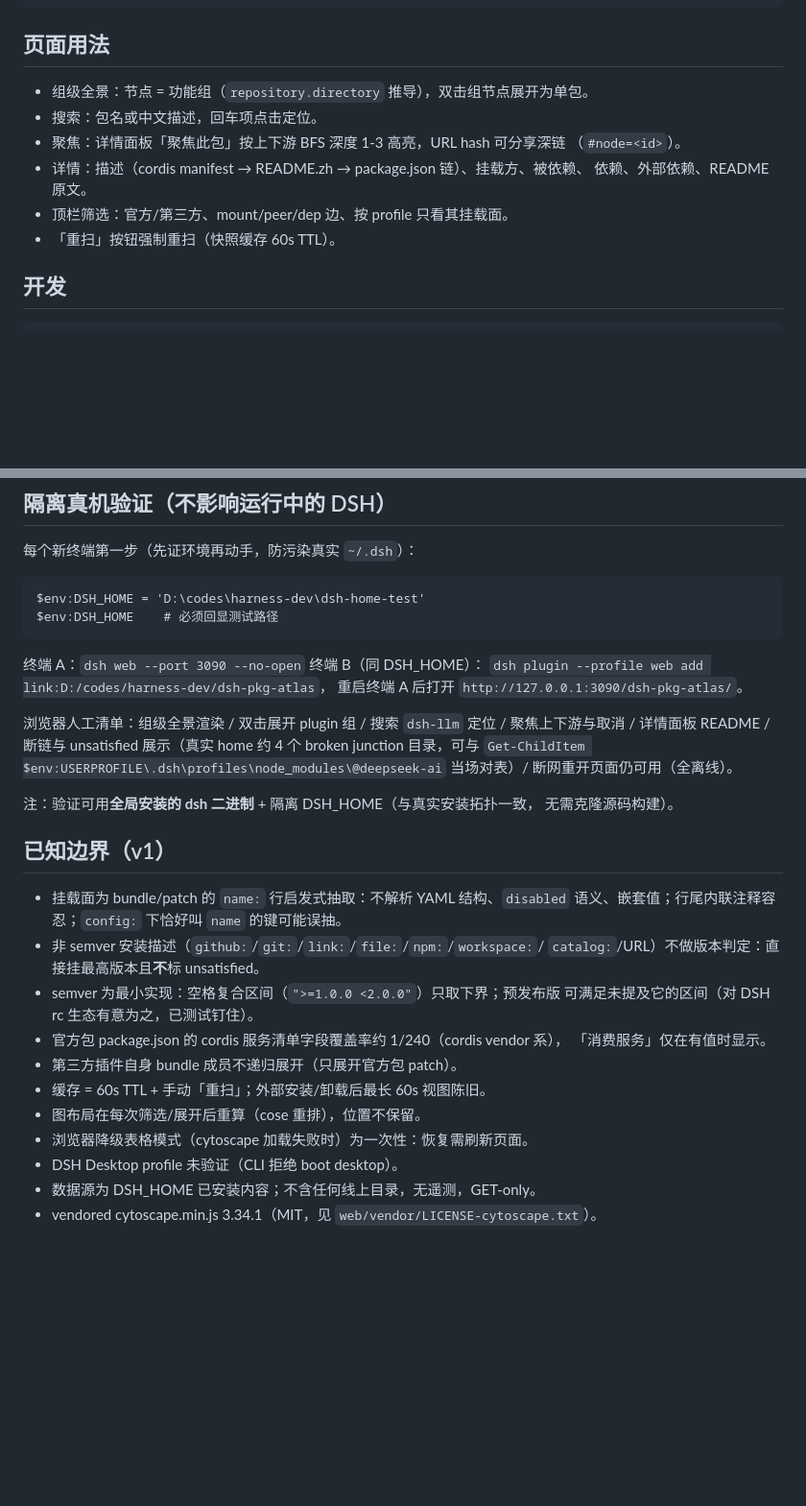
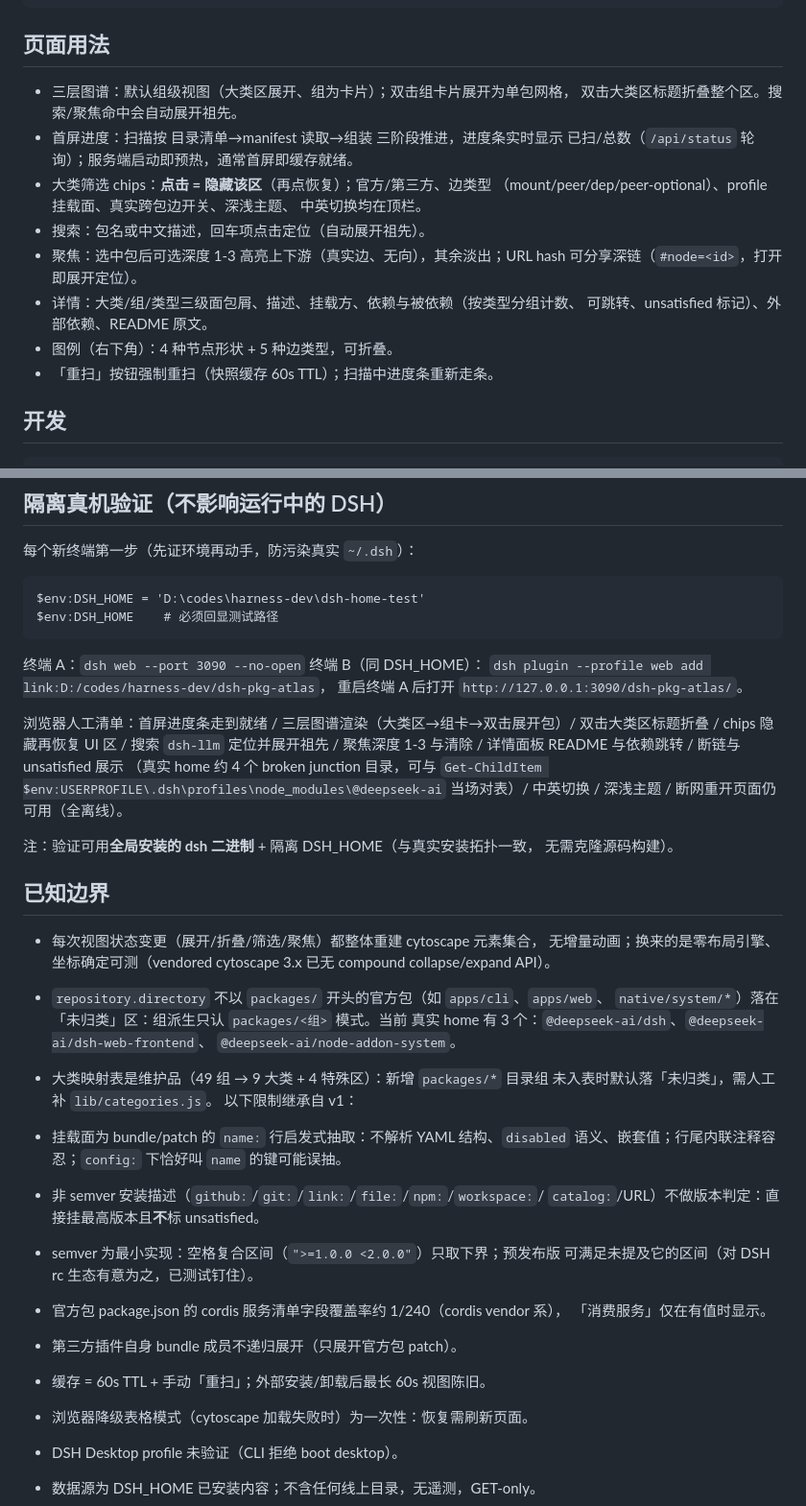
Before and after one commit to FlyingBamboo/dsh-pkg-atlas, a Markdown page: README.md, 2 parts joined by grey strips. Shown at 96% size. GitHub-like rendering; blank space fills up the shorter version.

Commit message:
docs: v2 README (three-layer graph, progress, exclusion chips, R34 boundary) + spec implementation addendum

```diff
--- a/README.md
+++ b/README.md
@@ -28,14 +37,20 @@
 
 ## 页面用法
 
-- 组级全景：节点 = 功能组（`repository.directory` 推导），双击组节点展开为单包。
-- 搜索：包名或中文描述，回车项点击定位。
-- 聚焦：详情面板「聚焦此包」按上下游 BFS 深度 1-3 高亮，URL hash 可分享深链
-  （`#node=<id>`）。
-- 详情：描述（cordis manifest → README.zh → package.json 链）、挂载方、被依赖、
-  依赖、外部依赖、README 原文。
-- 顶栏筛选：官方/第三方、mount/peer/dep 边、按 profile 只看其挂载面。
-- 「重扫」按钮强制重扫（快照缓存 60s TTL）。
+- 三层图谱：默认组级视图（大类区展开、组为卡片）；双击组卡片展开为单包网格，
+  双击大类区标题折叠整个区。搜索/聚焦命中会自动展开祖先。
+- 首屏进度：扫描按 目录清单→manifest 读取→组装 三阶段推进，进度条实时显示
+  已扫/总数（`/api/status` 轮询）；服务端启动即预热，通常首屏即缓存就绪。
+- 大类筛选 chips：**点击 = 隐藏该区**（再点恢复）；官方/第三方、边类型
+  （mount/peer/dep/peer-optional）、profile 挂载面、真实跨包边开关、深浅主题、
+  中英切换均在顶栏。
+- 搜索：包名或中文描述，回车项点击定位（自动展开祖先）。
+- 聚焦：选中包后可选深度 1-3 高亮上下游（真实边、无向），其余淡出；URL hash
+  可分享深链（`#node=<id>`，打开即展开定位）。
+- 详情：大类/组/类型三级面包屑、描述、挂载方、依赖与被依赖（按类型分组计数、
+  可跳转、unsatisfied 标记）、外部依赖、README 原文。
+- 图例（右下角）：4 种节点形状 + 5 种边类型，可折叠。
+- 「重扫」按钮强制重扫（快照缓存 60s TTL）；扫描中进度条重新走条。
 
 ## 开发
 
@@ -54,15 +69,28 @@
 `dsh plugin --profile web add link:D:/codes/harness-dev/dsh-pkg-atlas`，
 重启终端 A 后打开 `http://127.0.0.1:3090/dsh-pkg-atlas/`。
 
-浏览器人工清单：组级全景渲染 / 双击展开 plugin 组 / 搜索 `dsh-llm` 定位 /
-聚焦上下游与取消 / 详情面板 README / 断链与 unsatisfied 展示（真实 home 约 4 个
-broken junction 目录，可与 `Get-ChildItem $env:USERPROFILE\.dsh\profiles\node_modules\@deepseek-ai`
-当场对表）/ 断网重开页面仍可用（全离线）。
+浏览器人工清单：首屏进度条走到就绪 / 三层图谱渲染（大类区→组卡→双击展开包）/
+双击大类区标题折叠 / chips 隐藏再恢复 UI 区 / 搜索 `dsh-llm` 定位并展开祖先 /
+聚焦深度 1-3 与清除 / 详情面板 README 与依赖跳转 / 断链与 unsatisfied 展示
+（真实 home 约 4 个 broken junction 目录，可与
+`Get-ChildItem $env:USERPROFILE\.dsh\profiles\node_modules\@deepseek-ai`
+当场对表）/ 中英切换 / 深浅主题 / 断网重开页面仍可用（全离线）。
 
 注：验证可用**全局安装的 dsh 二进制** + 隔离 DSH_HOME（与真实安装拓扑一致，
 无需克隆源码构建）。
 
-## 已知边界（v1）
+## 已知边界
+
+- 每次视图状态变更（展开/折叠/筛选/聚焦）都整体重建 cytoscape 元素集合，
+  无增量动画；换来的是零布局引擎、坐标确定可测（vendored cytoscape 3.x 已无
+  compound collapse/expand API）。
+- `repository.directory` 不以 `packages/` 开头的官方包（如 `apps/cli`、`apps/web`、
+  `native/system/*`）落在「未归类」区：组派生只认 `packages/<组>` 模式。当前
+  真实 home 有 3 个：`@deepseek-ai/dsh`、`@deepseek-ai/dsh-web-frontend`、
+  `@deepseek-ai/node-addon-system`。
+- 大类映射表是维护品（49 组 → 9 大类 + 4 特殊区）：新增 `packages/*` 目录组
+  未入表时默认落「未归类」，需人工补 `lib/categories.js`。
+以下限制继承自 v1：
 
 - 挂载面为 bundle/patch 的 `name:` 行启发式抽取：不解析 YAML 结构、`disabled`
   语义、嵌套值；行尾内联注释容忍；`config:` 下恰好叫 `name` 的键可能误抽。
@@ -74,7 +102,6 @@ broken junction 目录，可与 `Get-ChildItem $env:USERPROFILE\.dsh\profiles\no
   「消费服务」仅在有值时显示。
 - 第三方插件自身 bundle 成员不递归展开（只展开官方包 patch）。
 - 缓存 = 60s TTL + 手动「重扫」；外部安装/卸载后最长 60s 视图陈旧。
-- 图布局在每次筛选/展开后重算（cose 重排），位置不保留。
 - 浏览器降级表格模式（cytoscape 加载失败时）为一次性：恢复需刷新页面。
 - DSH Desktop profile 未验证（CLI 拒绝 boot desktop）。
 - 数据源为 DSH_HOME 已安装内容；不含任何线上目录，无遥测，GET-only。
```
Also changed, not shown: other parts of README.md (+11 -2 lines).
